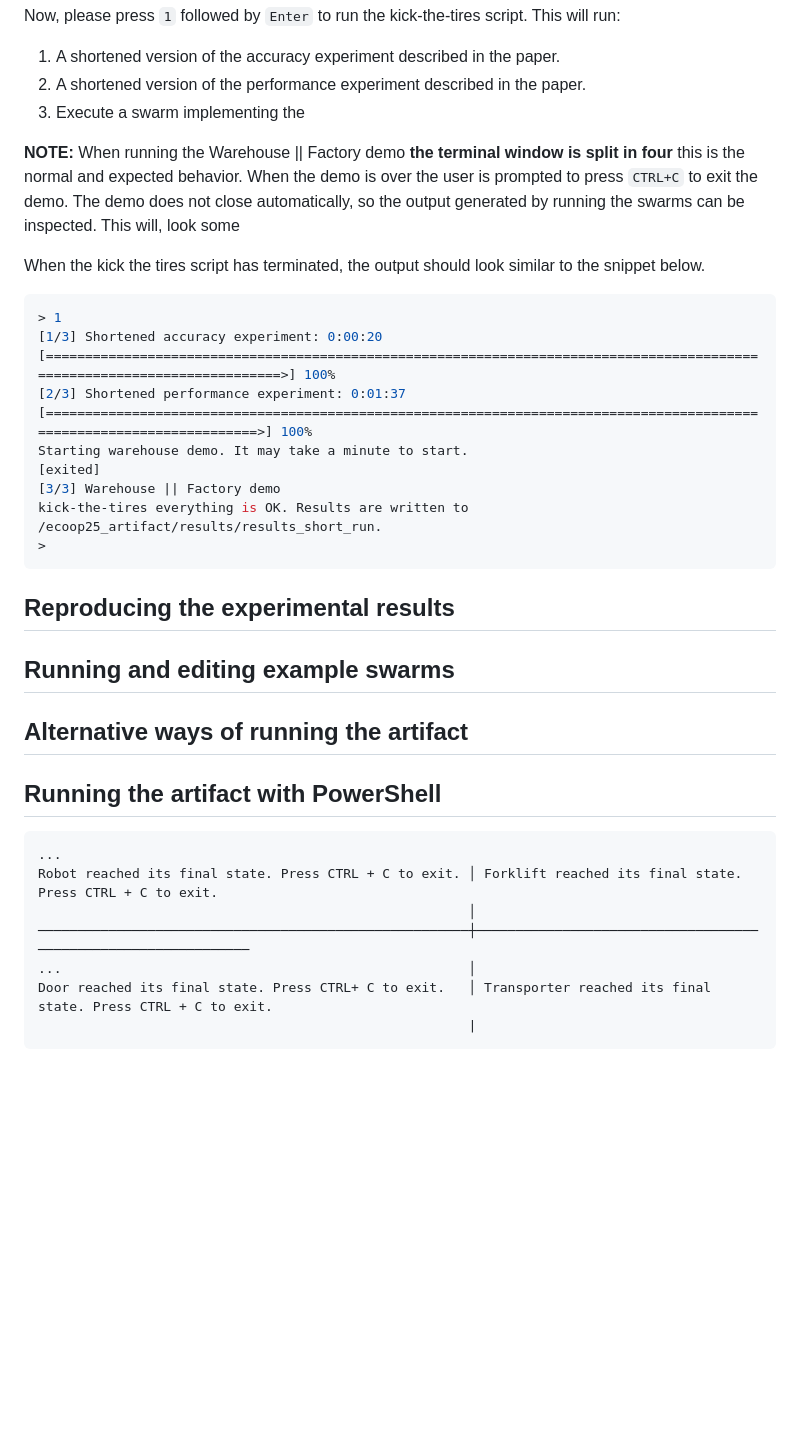
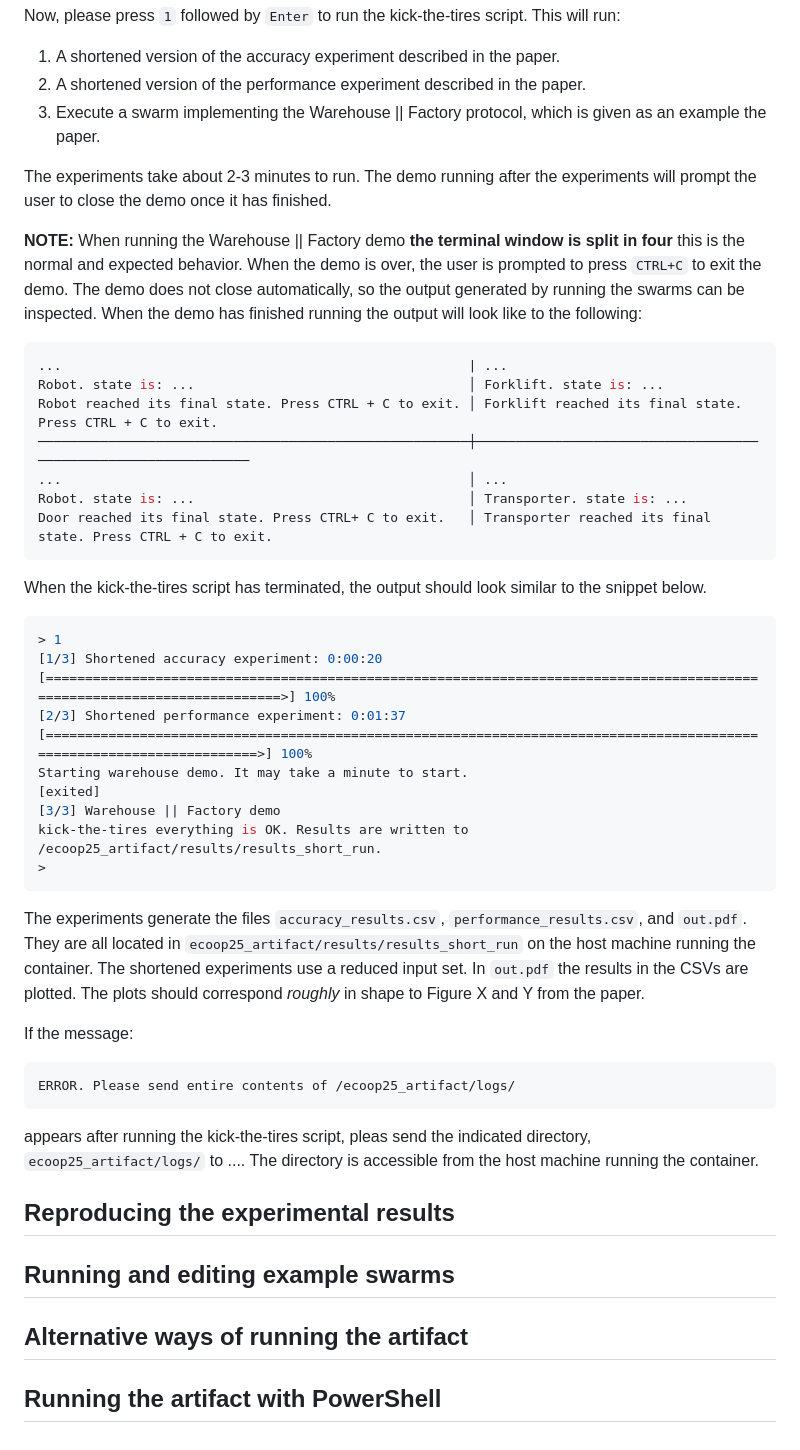
Before and after one commit to lucas874/swarm-composition-artifact, a Markdown page: README.md, the part around the change. Rendered like a GitHub page; blank space fills up the shorter version.

Commit message:
Work on README

````diff
--- a/README.md
+++ b/README.md
@@ -90,11 +90,23 @@ Available commands:
 Now, please press `1` followed by `Enter` to run the kick-the-tires script. This will run:
 1. A shortened version of the accuracy experiment described in the paper.
 2. A shortened version of the performance experiment described in the paper.
-3. Execute a swarm implementing the
+3. Execute a swarm implementing the Warehouse || Factory protocol, which is given as an example the paper.
 
-**NOTE:** When running the Warehouse || Factory demo **the terminal window is split in four** this is the normal and expected behavior. When the demo is over the user is prompted to press `CTRL+C` to exit the demo. The demo does not close automatically, so the output generated by running the swarms can be inspected. This will, look some
+The experiments take about 2-3 minutes to run. The demo running after the experiments will prompt the user to close the demo once it has finished.
 
-When the kick the tires script has terminated, the output should look similar to the snippet below.
+**NOTE:** When running the Warehouse || Factory demo **the terminal window is split in four** this is the normal and expected behavior. When the demo is over, the user is prompted to press `CTRL+C` to exit the demo. The demo does not close automatically, so the output generated by running the swarms can be inspected. When the demo has finished running the output will look like to the following:
+```bash
+...                                                    | ...
+Robot. state is: ...                                   │ Forklift. state is: ...
+Robot reached its final state. Press CTRL + C to exit. │ Forklift reached its final state. Press CTRL + C to exit.
+───────────────────────────────────────────────────────┼───────────────────────────────────────────────────────────────
+...                                                    │ ...
+Robot. state is: ...                                   │ Transporter. state is: ...
+Door reached its final state. Press CTRL+ C to exit.   │ Transporter reached its final state. Press CTRL + C to exit.
+```
+
+
+When the kick-the-tires script has terminated, the output should look similar to the snippet below.
 
 ```bash
 > 1
@@ -107,7 +119,13 @@ kick-the-tires everything is OK. Results are written to /ecoop25_artifact/result
 >
 ```
 
+The experiments generate the files `accuracy_results.csv`,  `performance_results.csv`, and `out.pdf`. They are all located in `ecoop25_artifact/results/results_short_run` on the host machine running the container. The shortened experiments use a reduced input set. In `out.pdf` the results in the CSVs are plotted. The plots should correspond *roughly* in shape to Figure X and Y from the paper.
 
+If the message:
+```
+ERROR. Please send entire contents of /ecoop25_artifact/logs/
+```
+appears after running the kick-the-tires script, pleas send the indicated directory, `ecoop25_artifact/logs/` to .... The directory is accessible from the host machine running the container.
 
 ## Reproducing the experimental results
 
@@ -116,13 +134,3 @@ kick-the-tires everything is OK. Results are written to /ecoop25_artifact/result
 ## Alternative ways of running the artifact
 
 ## Running the artifact with PowerShell
-
-```bash
-...
-Robot reached its final state. Press CTRL + C to exit. │ Forklift reached its final state. Press CTRL + C to exit.
-                                                       │
-───────────────────────────────────────────────────────┼───────────────────────────────────────────────────────────────
-...                                                    │
-Door reached its final state. Press CTRL+ C to exit.   │ Transporter reached its final state. Press CTRL + C to exit.
-                                                       |
-```
````
